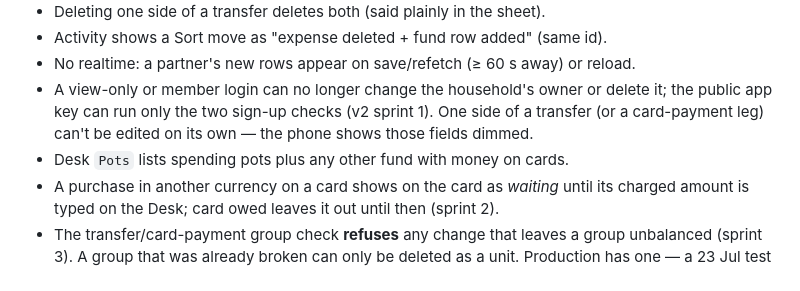
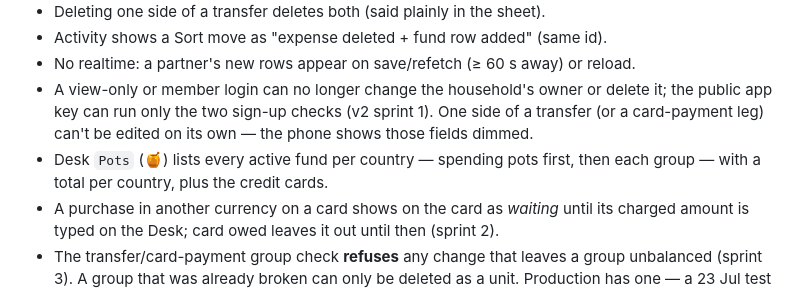
Before and after one commit to aizattaha/bearhaus-finance, a Markdown page: docs/HANDOVER.md, the part around the change. Rendered like a GitHub page.

Commit message:
docs: Desk Pots now lists every fund
Co-Authored-By: Claude Opus 5.5 <noreply@anthropic.com>

```diff
--- a/docs/HANDOVER.md
+++ b/docs/HANDOVER.md
@@ -58,7 +58,7 @@ Written for the next engineer (Claude Code on Aizat's Mac). Read `CLAUDE.md` fir
 - Activity shows a Sort move as "expense deleted + fund row added" (same id).
 - No realtime: a partner's new rows appear on save/refetch (≥ 60 s away) or reload.
 - A view-only or member login can no longer change the household's owner or delete it; the public app key can run only the two sign-up checks (v2 sprint 1). One side of a transfer (or a card-payment leg) can't be edited on its own — the phone shows those fields dimmed.
-- Desk `Pots` lists spending pots plus any other fund with money on cards.
+- Desk `Pots` (🍯) lists every active fund per country — spending pots first, then each group — with a total per country, plus the credit cards.
 - A purchase in another currency on a card shows on the card as *waiting* until its charged amount is typed on the Desk; card owed leaves it out until then (sprint 2).
 - The transfer/card-payment group check **refuses** any change that leaves a group unbalanced (sprint 3). A group that was already broken can only be deleted as a unit. Production has one — a 23 Jul test transfer in the QA household "The Test House" (one side never got its pair id); the fix is ready in Drive `Data fixes/2026-10-16-test-house-transfer-pair.sql` (proven on the 15 Oct copy; moves no money). Until it runs, the nightly check shows it as 1 'warn'.
 - 7 BearHaus purchases from Feb–May 2024 carry the card name "Singapore" with no card (an old import label, not a card). They sit before `pot_start`, on no card or statement, so they move no number; an edit leaves them as they are.
```
